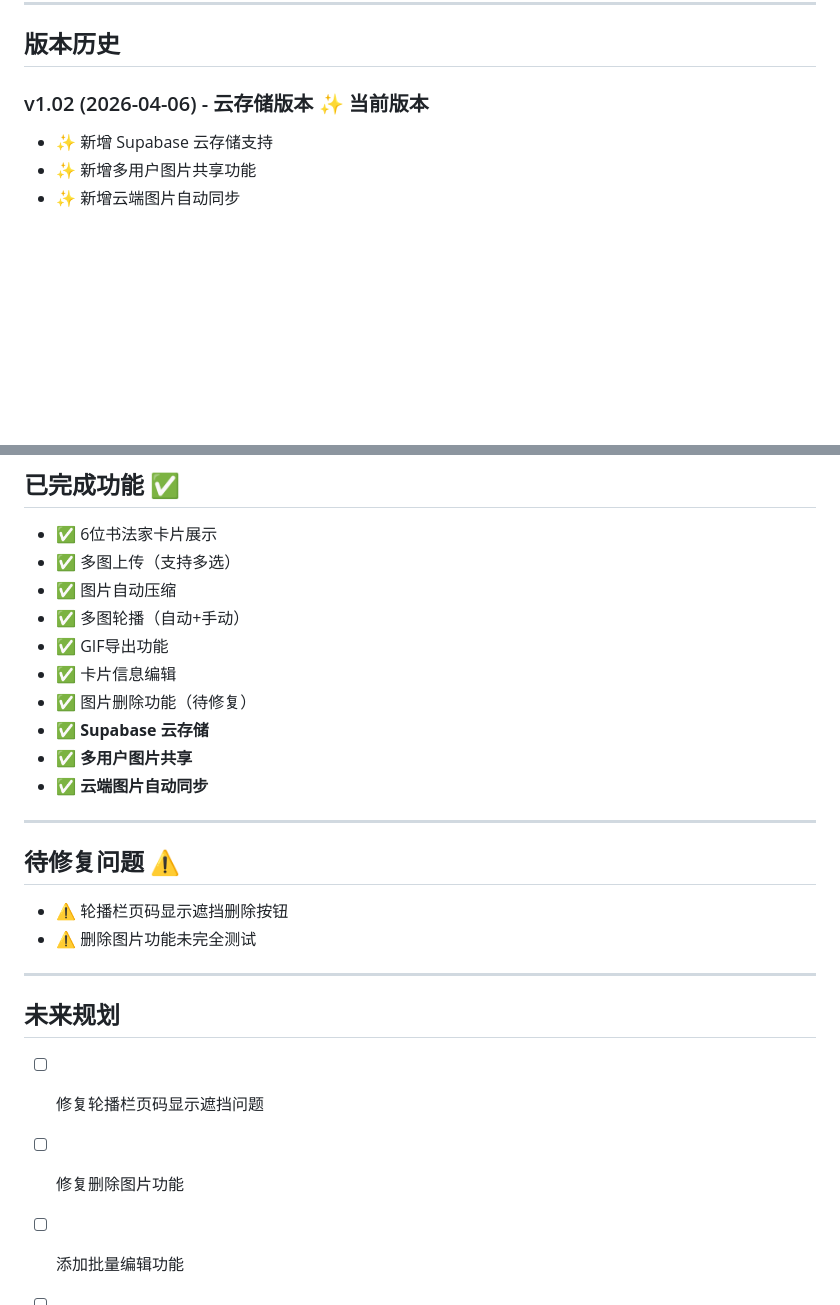
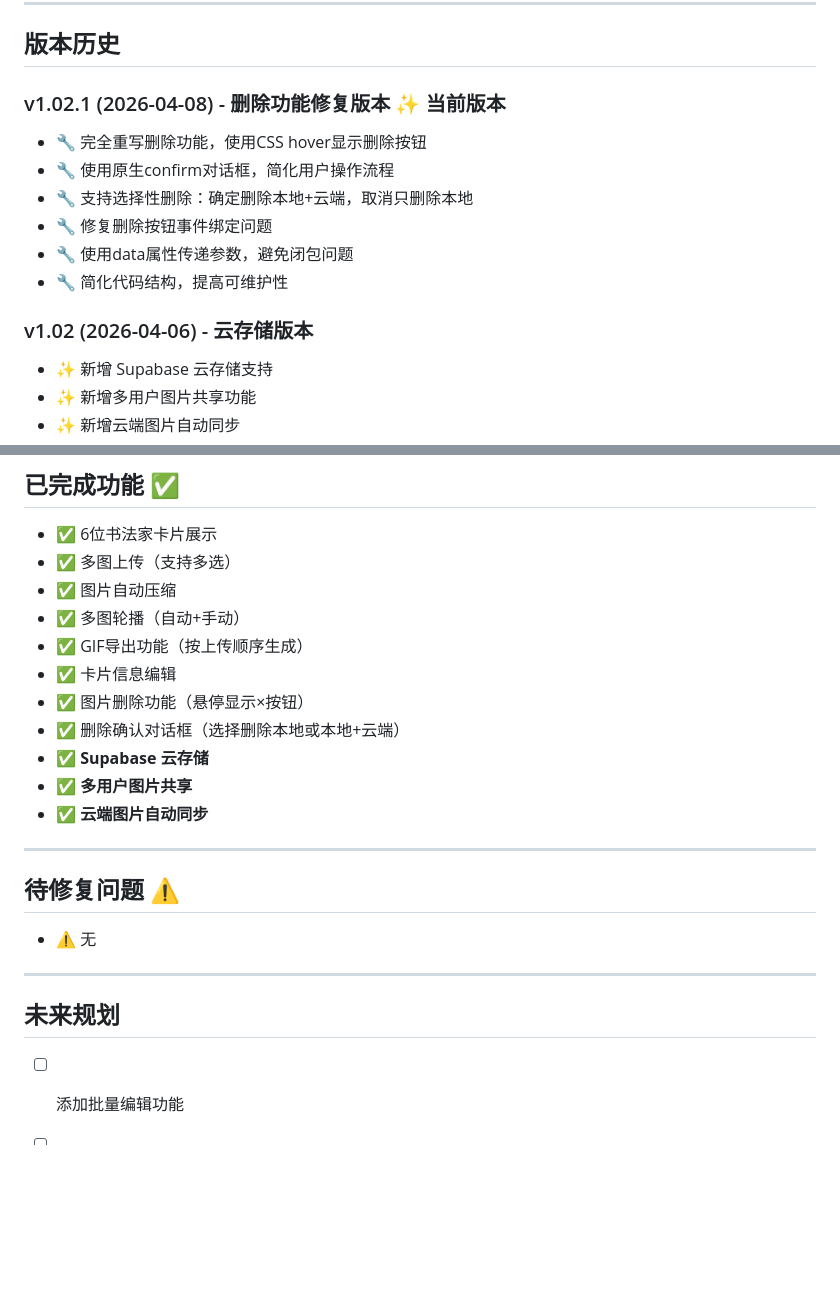
Before and after one commit to gonerschuem-zuo/shudaoxindiantu, a Markdown page: PRD.md, 2 parts joined by grey strips. Drawn GitHub-style; blank space fills up the shorter version.

Commit message:
docs: 更新PRD.md到版本v1.02.1
版本更新：
- 新增v1.02.1版本记录（删除功能修复版本）
- 记录删除功能重写实现细节

功能状态更新：
- ✅ 图片删除功能标记为已完成
- ✅ 移除待修复问题中的删除相关项目
- ✅ 更新已完成功能列表

删除功能v1.02.1改进：
- CSS hover控制删除按钮显示
- 使用原生confirm对话框
- 支持选择性删除本地/云端
- 使用data属性传递参数
- 简化代码结构

Co-Authored-By: Claude Opus 4.6 <noreply@anthropic.com>

```diff
--- a/PRD.md
+++ b/PRD.md
@@ -242,7 +242,16 @@
 
 ## 版本历史
 
-### v1.02 (2026-04-06) - 云存储版本 ✨ 当前版本
+### v1.02.1 (2026-04-08) - 删除功能修复版本 ✨ 当前版本
+
+- 🔧 完全重写删除功能，使用CSS hover显示删除按钮
+- 🔧 使用原生confirm对话框，简化用户操作流程
+- 🔧 支持选择性删除：确定删除本地+云端，取消只删除本地
+- 🔧 修复删除按钮事件绑定问题
+- 🔧 使用data属性传递参数，避免闭包问题
+- 🔧 简化代码结构，提高可维护性
+
+### v1.02 (2026-04-06) - 云存储版本
 
 - ✨ 新增 Supabase 云存储支持
 - ✨ 新增多用户图片共享功能
@@ -317,9 +326,10 @@
 - ✅ 多图上传（支持多选）
 - ✅ 图片自动压缩
 - ✅ 多图轮播（自动+手动）
-- ✅ GIF导出功能
+- ✅ GIF导出功能（按上传顺序生成）
 - ✅ 卡片信息编辑
-- ✅ 图片删除功能（待修复）
+- ✅ 图片删除功能（悬停显示×按钮）
+- ✅ 删除确认对话框（选择删除本地或本地+云端）
 - ✅ **Supabase 云存储**
 - ✅ **多用户图片共享**
 - ✅ **云端图片自动同步**
@@ -328,15 +338,12 @@
 
 ## 待修复问题 ⚠️
 
-- ⚠️ 轮播栏页码显示遮挡删除按钮
-- ⚠️ 删除图片功能未完全测试
+- ⚠️ 无
 
 ---
 
 ## 未来规划
 
-- [ ] 修复轮播栏页码显示遮挡问题
-- [ ] 修复删除图片功能
 - [ ] 添加批量编辑功能
 - [ ] 支持恢复默认内容按钮
 - [ ] 添加卡片信息验证
```
